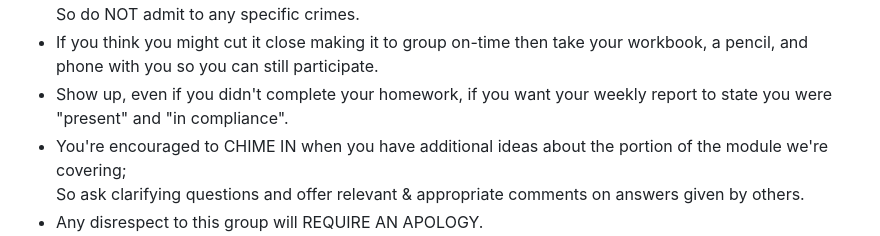
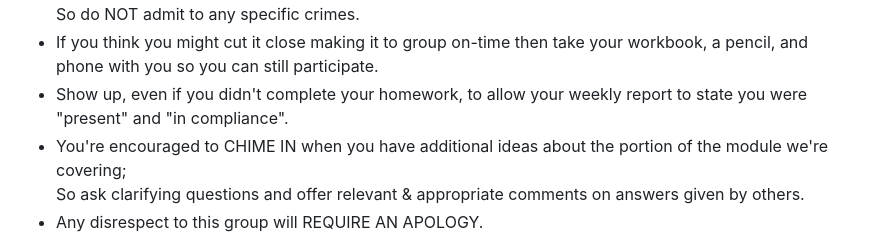
Before and after one commit to AngerSolutions/angersolutions.github.io, a Markdown page: rules/readme.md, the part around the change. Drawn GitHub-style.

```diff
--- a/rules/readme.md
+++ b/rules/readme.md
@@ -71,7 +71,7 @@ RULES FOR GROUP - Subject to change without notice
   However, confidentiality can NOT be guaranteed.
   So do NOT admit to any specific crimes.
 * If you think you might cut it close making it to group on-time then take your workbook, a pencil, and phone with you so you can still participate.
-* Show up, even if you didn't complete your homework, if you want your weekly report to state you were "present" and "in compliance".
+* Show up, even if you didn't complete your homework, to allow your weekly report to state you were "present" and "in compliance".
 * You're encouraged to CHIME IN when you have additional ideas about the portion of the module we're covering;
   So ask clarifying questions and offer relevant & appropriate comments on answers given by others.
 * Any disrespect to this group will REQUIRE AN APOLOGY.
```
